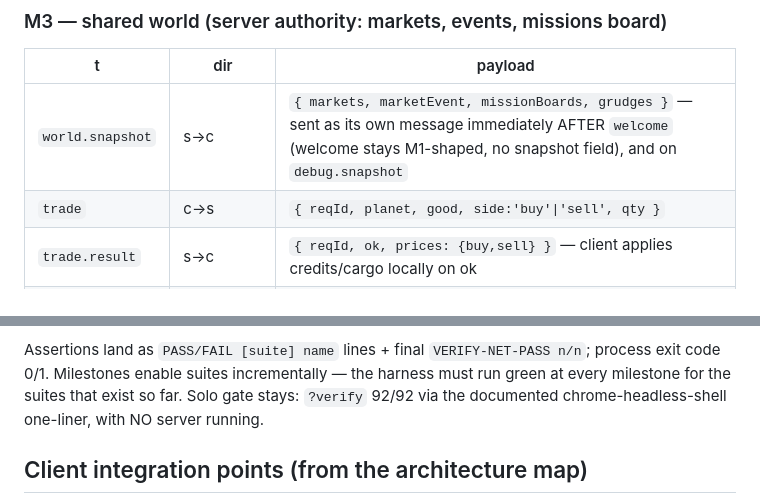
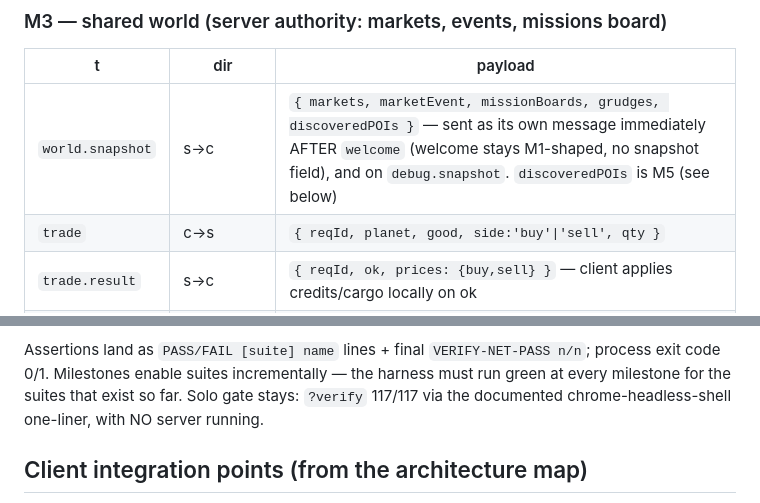
Before and after one commit to donkrumpos/space_traders, a Markdown page: docs/PROTOCOL.md, 2 parts joined by grey strips. Drawn GitHub-style.

```diff
--- a/docs/PROTOCOL.md
+++ b/docs/PROTOCOL.md
@@ -119,7 +119,7 @@ distinct color, minimap blip. Ghosts are NOT collidable (friendly fire off).
 
 | t | dir | payload |
 |---|-----|---------|
-| `world.snapshot` | s→c | `{ markets, marketEvent, missionBoards, grudges }` — sent as its own message immediately AFTER `welcome` (welcome stays M1-shaped, no snapshot field), and on `debug.snapshot` |
+| `world.snapshot` | s→c | `{ markets, marketEvent, missionBoards, grudges, discoveredPOIs }` — sent as its own message immediately AFTER `welcome` (welcome stays M1-shaped, no snapshot field), and on `debug.snapshot`. `discoveredPOIs` is M5 (see below) |
 | `trade` | c→s | `{ reqId, planet, good, side:'buy'\|'sell', qty }` |
 | `trade.result` | s→c | `{ reqId, ok, prices: {buy,sell} }` — client applies credits/cargo locally on ok |
 | `market.update` | s→c *broadcast* | `{ planet, market }` after any trade/drift/event |
@@ -455,7 +490,7 @@ MULTIPLAYER.md):
 Assertions land as `PASS/FAIL [suite] name` lines + final `VERIFY-NET-PASS
 n/n`; process exit code 0/1. Milestones enable suites incrementally — the
 harness must run green at every milestone for the suites that exist so far.
-Solo gate stays: `?verify` 92/92 via the documented chrome-headless-shell
+Solo gate stays: `?verify` 117/117 via the documented chrome-headless-shell
 one-liner, with NO server running.
 
 ## Client integration points (from the architecture map)
```
Also changed, not shown: other parts of docs/PROTOCOL.md (+37 -2 lines), TEST-PLAN.md (added, +146 -0 lines).
